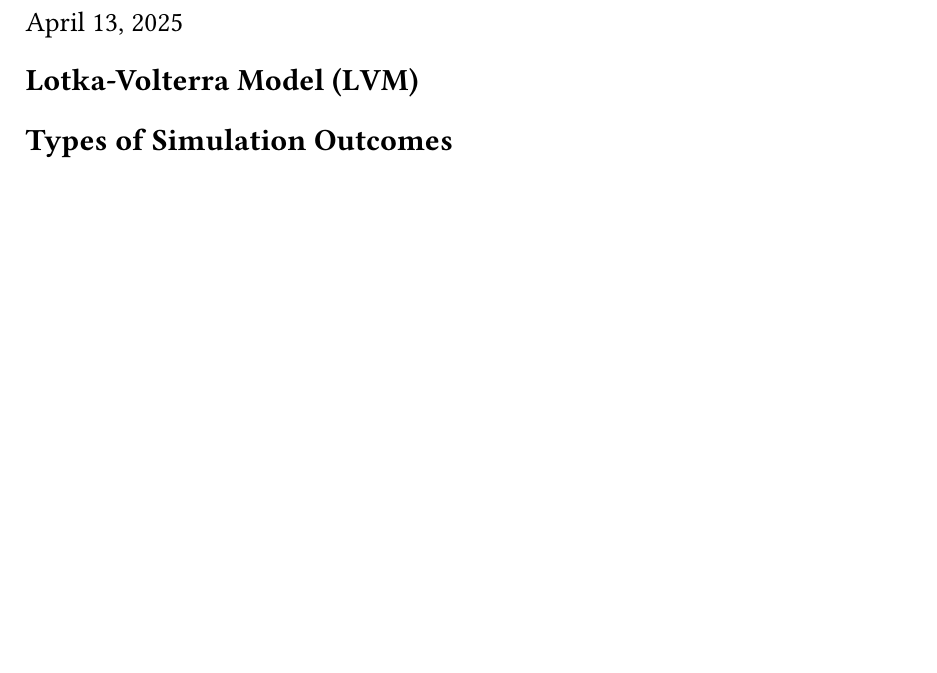
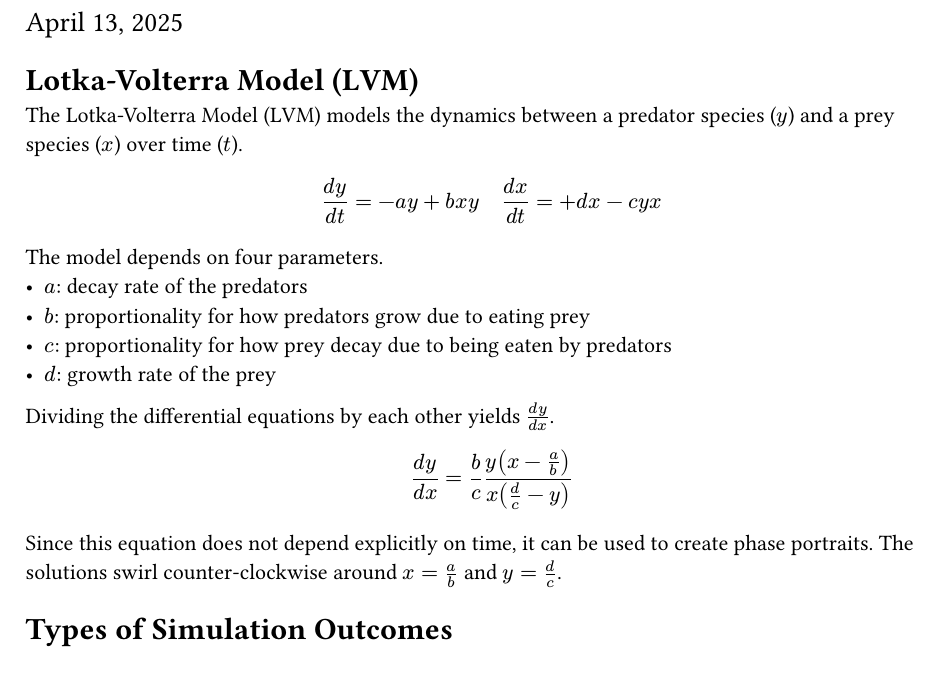
Before and after one commit to VinEdw/engr-285-project-1, a Typst document (project-1.typ): part of the page, cut so that both start at the same text, the shorter picture padded with empty space. Compiled offline with Typst 0.15.

Commit message:
Describe the Lotka-Volterra Model

```diff
--- a/project-1.typ
+++ b/project-1.typ
@@ -10,6 +10,23 @@
 )
 
 = Lotka-Volterra Model (LVM)
+
+The Lotka-Volterra Model (LVM) models the dynamics between a predator species ($y$) and a prey species ($x$) over time ($t$).
+$
+(d y)/(d t) = -a y + b x y quad (d x) / (d t) = +d x - c y x
+$
+The model depends on four parameters.
+- $a$: decay rate of the predators
+- $b$: proportionality for how predators grow due to eating prey
+- $c$: proportionality for how prey decay due to being eaten by predators
+- $d$: growth rate of the prey
+
+Dividing the differential equations by each other yields $(d y)/(d x)$.
+$
+(d y)/(d x) = b/c (y(x - a/b)) / (x(d/c - y))
+$
+Since this equation does not depend explicitly on time, it can be used to create phase portraits.
+The solutions swirl counter-clockwise around $x = a/b$ and $y = d/c$.
 
 = Types of Simulation Outcomes
 
```
Also changed, not shown: project-1.pdf.
